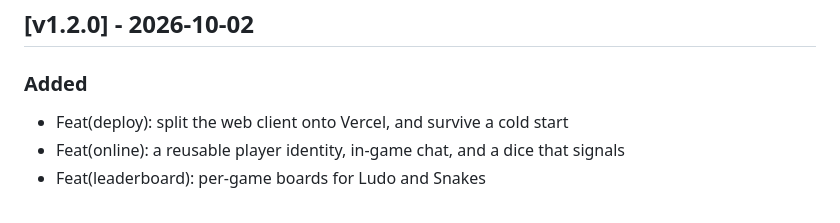
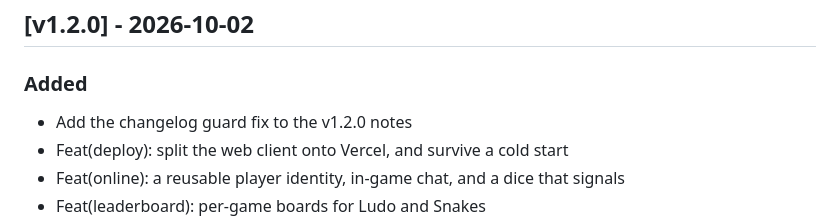
Before and after one commit to AshutoshSajan/ludo-and-snake-and-ladder, a Markdown page: CHANGELOG.md, the part around the change. GitHub-like rendering.

Commit message:
chore: regenerate changelog for the v1.2.0 tag

```diff
--- a/CHANGELOG.md
+++ b/CHANGELOG.md
@@ -7,6 +7,7 @@ and this project is maintained with [git-cliff](https://git-cliff.org).
 
 ## [v1.2.0] - 2026-10-02
 ### Added
+- Add the changelog guard fix to the v1.2.0 notes
 - Feat(deploy): split the web client onto Vercel, and survive a cold start
 - Feat(online): a reusable player identity, in-game chat, and a dice that signals
 - Feat(leaderboard): per-game boards for Ludo and Snakes
```
